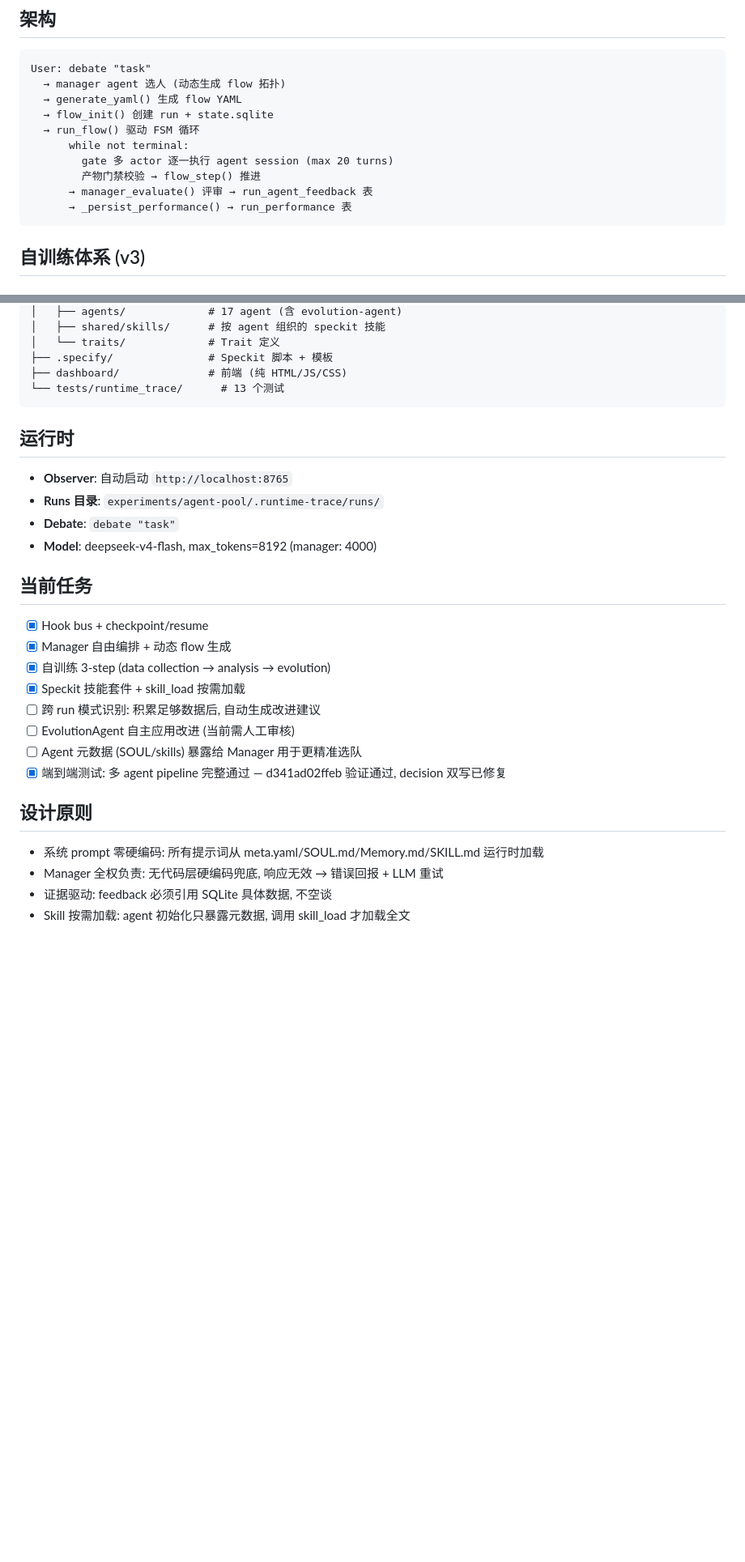
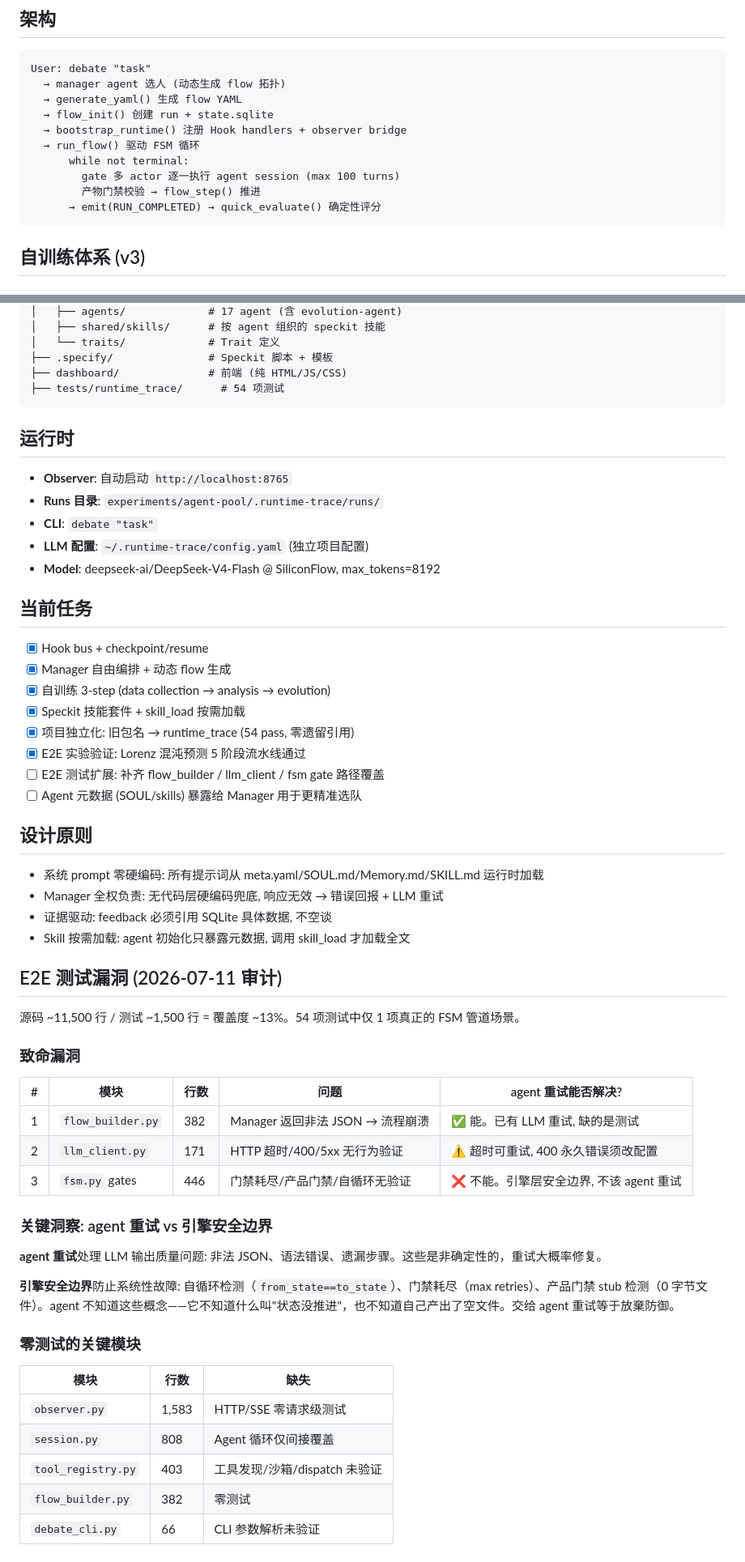
Before and after one commit to lyx516/ai-runtime-trace, a Markdown page: agents.md, 2 parts joined by grey strips. Shown at 81% size. GitHub-like rendering; blank space fills up the shorter version.

Commit message:
docs: update agents.md with E2E test gap audit
- fix stale architecture diagram (manager_evaluate→bootstrap_runtime)
- add E2E test coverage analysis (13% coverage, 3 critical gaps)
- document agent-retry vs engine-safety distinction
- update current tasks, runtime config, test count

````diff
--- a/agents.md
+++ b/agents.md
@@ -9,12 +9,12 @@ User: debate "task"
   → manager agent 选人 (动态生成 flow 拓扑)
   → generate_yaml() 生成 flow YAML
   → flow_init() 创建 run + state.sqlite
+  → bootstrap_runtime() 注册 Hook handlers + observer bridge
   → run_flow() 驱动 FSM 循环
       while not terminal:
-        gate 多 actor 逐一执行 agent session (max 20 turns)
+        gate 多 actor 逐一执行 agent session (max 100 turns)
         产物门禁校验 → flow_step() 推进
-      → manager_evaluate() 评审 → run_agent_feedback 表
-      → _persist_performance() → run_performance 表
+      → emit(RUN_COMPLETED) → quick_evaluate() 确定性评分
 ```
 
 ## 自训练体系 (v3)
@@ -98,15 +98,16 @@ ai-runtime-trace/
 │   └── traits/             # Trait 定义
 ├── .specify/               # Speckit 脚本 + 模板
 ├── dashboard/              # 前端 (纯 HTML/JS/CSS)
-└── tests/runtime_trace/      # 13 个测试
+├── tests/runtime_trace/      # 54 项测试
 ```
 
 ## 运行时
 
 - **Observer**: 自动启动 `http://localhost:8765`
 - **Runs 目录**: `experiments/agent-pool/.runtime-trace/runs/`
-- **Debate**: `debate "task"`
-- **Model**: deepseek-v4-flash, max_tokens=8192 (manager: 4000)
+- **CLI**: `debate "task"`
+- **LLM 配置**: `~/.runtime-trace/config.yaml` (独立项目配置)
+- **Model**: deepseek-ai/DeepSeek-V4-Flash @ SiliconFlow, max_tokens=8192
 
 ## 当前任务
 
@@ -114,10 +115,10 @@ ai-runtime-trace/
 - [x] Manager 自由编排 + 动态 flow 生成
 - [x] 自训练 3-step (data collection → analysis → evolution)
 - [x] Speckit 技能套件 + skill_load 按需加载
-- [ ] 跨 run 模式识别: 积累足够数据后, 自动生成改进建议
-- [ ] EvolutionAgent 自主应用改进 (当前需人工审核)
+- [x] 项目独立化: 旧包名 → runtime_trace (54 pass, 零遗留引用)
+- [x] E2E 实验验证: Lorenz 混沌预测 5 阶段流水线通过
+- [ ] E2E 测试扩展: 补齐 flow_builder / llm_client / fsm gate 路径覆盖
 - [ ] Agent 元数据 (SOUL/skills) 暴露给 Manager 用于更精准选队
-- [x] 端到端测试: 多 agent pipeline 完整通过 — d341ad02ffeb 验证通过, decision 双写已修复
 
 ## 设计原则
 
@@ -125,3 +126,31 @@ ai-runtime-trace/
 - Manager 全权负责: 无代码层硬编码兜底, 响应无效 → 错误回报 + LLM 重试
 - 证据驱动: feedback 必须引用 SQLite 具体数据, 不空谈
 - Skill 按需加载: agent 初始化只暴露元数据, 调用 skill_load 才加载全文
+
+## E2E 测试漏洞 (2026-07-11 审计)
+
+源码 ~11,500 行 / 测试 ~1,500 行 = 覆盖度 ~13%。54 项测试中仅 1 项真正的 FSM 管道场景。
+
+### 致命漏洞
+
+| # | 模块 | 行数 | 问题 | agent 重试能否解决? |
+|---|---|---|---|---|
+| 1 | `flow_builder.py` | 382 | Manager 返回非法 JSON → 流程崩溃 | ✅ 能。已有 LLM 重试, 缺的是测试 |
+| 2 | `llm_client.py` | 171 | HTTP 超时/400/5xx 无行为验证 | ⚠️ 超时可重试, 400 永久错误须改配置 |
+| 3 | `fsm.py` gates | 446 | 门禁耗尽/产品门禁/自循环无验证 | ❌ 不能。引擎层安全边界, 不该 agent 重试 |
+
+### 关键洞察: agent 重试 vs 引擎安全边界
+
+**agent 重试**处理 LLM 输出质量问题: 非法 JSON、语法错误、遗漏步骤。这些是非确定性的，重试大概率修复。
+
+**引擎安全边界**防止系统性故障: 自循环检测（`from_state==to_state`）、门禁耗尽（max retries）、产品门禁 stub 检测（0 字节文件）。agent 不知道这些概念——它不知道什么叫"状态没推进"，也不知道自己产出了空文件。交给 agent 重试等于放棄防御。
+
+### 零测试的关键模块
+
+| 模块 | 行数 | 缺失 |
+|---|---|---|
+| `observer.py` | 1,583 | HTTP/SSE 零请求级测试 |
+| `session.py` | 808 | Agent 循环仅间接覆盖 |
+| `tool_registry.py` | 403 | 工具发现/沙箱/dispatch 未验证 |
+| `flow_builder.py` | 382 | 零测试 |
+| `debate_cli.py` | 66 | CLI 参数解析未验证 |
````
